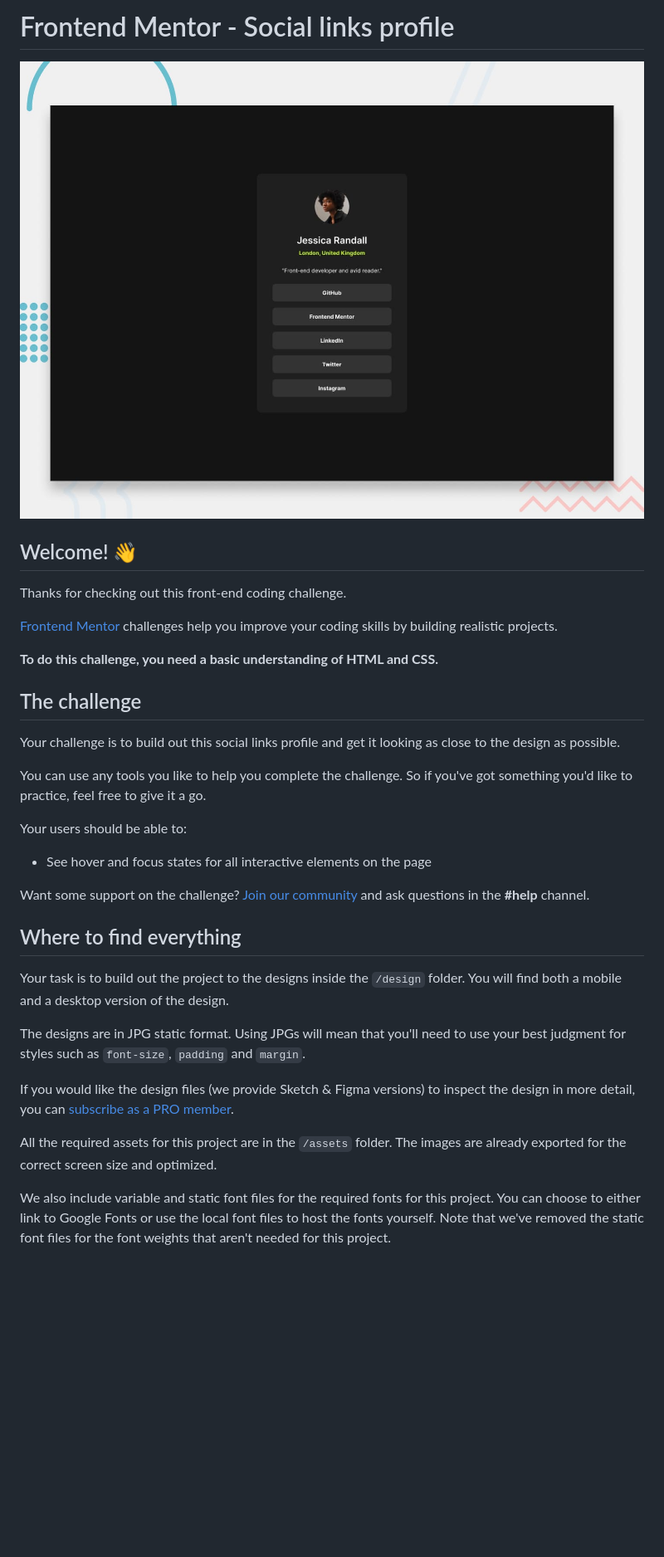
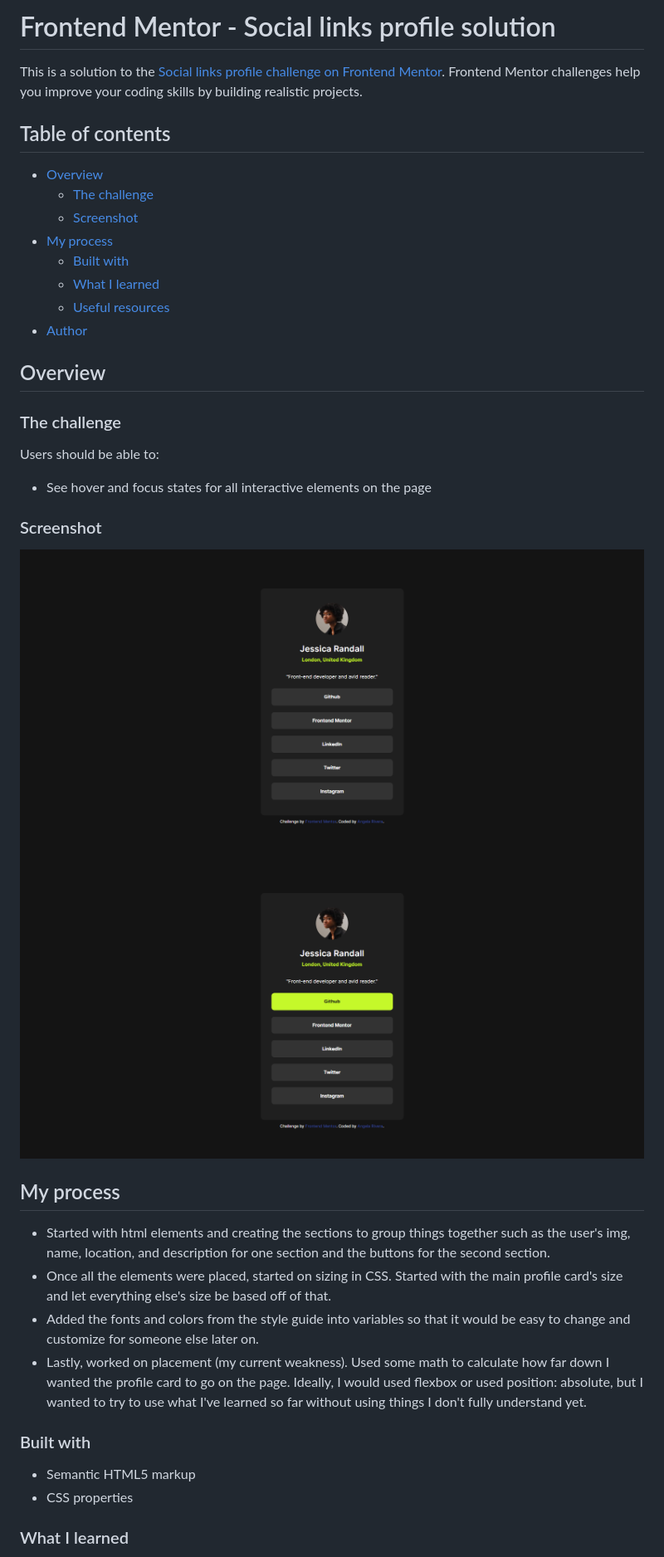
Before and after one commit to ang-riv/social-links, a Markdown page: README.md, the part around the change printed below. Shown: that part at 83% size. Rendered like a GitHub page; pictures changed too: screenshots/social-links-active.png (added), screenshots/social-links-inactive.png (added); blank space fills up the shorter version.

Commit message:
Added screenshots and wrote README.md

```diff
--- a/README.md
+++ b/README.md
@@ -1,36 +1,42 @@
-# Frontend Mentor - Social links profile
+# Frontend Mentor - Social links profile solution
 
-![Design preview for the Social links profile coding challenge](./design/desktop-preview.jpg)
+This is a solution to the [Social links profile challenge on Frontend Mentor](https://www.frontendmentor.io/challenges/social-links-profile-UG32l9m6dQ). Frontend Mentor challenges help you improve your coding skills by building realistic projects.
 
-## Welcome! 👋
+## Table of contents
 
-Thanks for checking out this front-end coding challenge.
+- [Overview](#overview)
+  - [The challenge](#the-challenge)
+  - [Screenshot](#screenshot)
+- [My process](#my-process)
+  - [Built with](#built-with)
+  - [What I learned](#what-i-learned)
+  - [Useful resources](#useful-resources)
+- [Author](#author)
 
-[Frontend Mentor](https://www.frontendmentor.io) challenges help you improve your coding skills by building realistic projects.
+## Overview
 
-**To do this challenge, you need a basic understanding of HTML and CSS.**
+### The challenge
 
-## The challenge
-
-Your challenge is to build out this social links profile and get it looking as close to the design as possible.
-
-You can use any tools you like to help you complete the challenge. So if you've got something you'd like to practice, feel free to give it a go.
-
-Your users should be able to:
+Users should be able to:
 
 - See hover and focus states for all interactive elements on the page
 
-Want some support on the challenge? [Join our community](https://www.frontendmentor.io/community) and ask questions in the **#help** channel.
+### Screenshot
 
-## Where to find everything
+![Inactive State](/screenshots/social-links-inactive.png)
+![Active State](/screenshots/social-links-active.png)
 
-Your task is to build out the project to the designs inside the `/design` folder. You will find both a mobile and a desktop version of the design.
+## My process
 
-The designs are in JPG static format. Using JPGs will mean that you'll need to use your best judgment for styles such as `font-size`, `padding` and `margin`.
+- Started with html elements and creating the sections to group things together such as the user's img, name, location, and description for one section and the buttons for the second section.
+- Once all the elements were placed, started on sizing in CSS. Started with the main profile card's size and let everything else's size be based off of that.
+- Added the fonts and colors from the style guide into variables so that it would be easy to change and customize for someone else later on.
+- Lastly, worked on placement (my current weakness). Used some math to calculate how far down I wanted the profile card to go on the page. Ideally, I would used flexbox or used position: absolute, but I wanted to try to use what I've learned so far without using things I don't fully understand yet.
 
-If you would like the design files (we provide Sketch & Figma versions) to inspect the design in more detail, you can [subscribe as a PRO member](https://www.frontendmentor.io/pro).
+### Built with
 
-All the required assets for this project are in the `/assets` folder. The images are already exported for the correct screen size and optimized.
+- Semantic HTML5 markup
+- CSS properties
 
-We also include variable and static font files for the required fonts for this project. You can choose to either link to Google Fonts or use the local font files to host the fonts yourself. Note that we've removed the static font files for the font weights that aren't needed for this project.
+### What I learned
 
```
Also changed, not shown: other parts of README.md (+7 -53 lines), README-template.md (deleted, +0 -110 lines).
